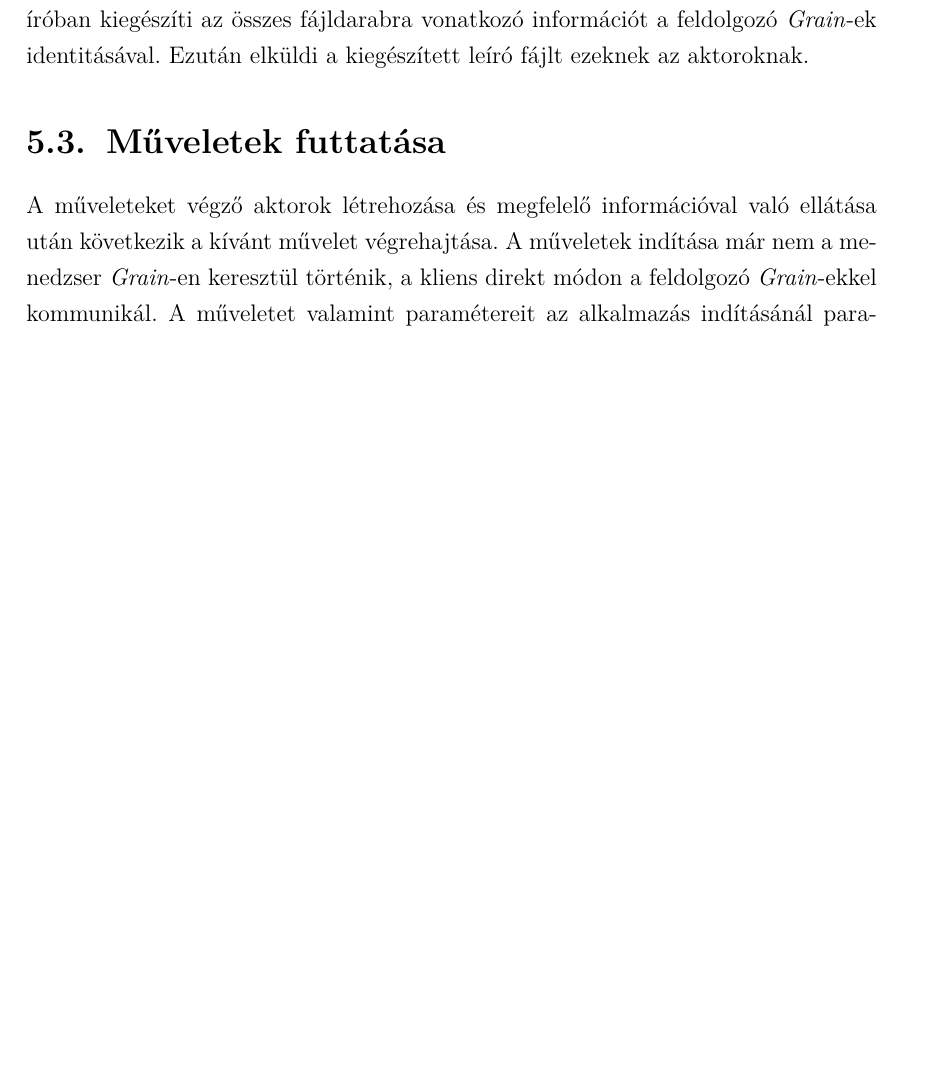
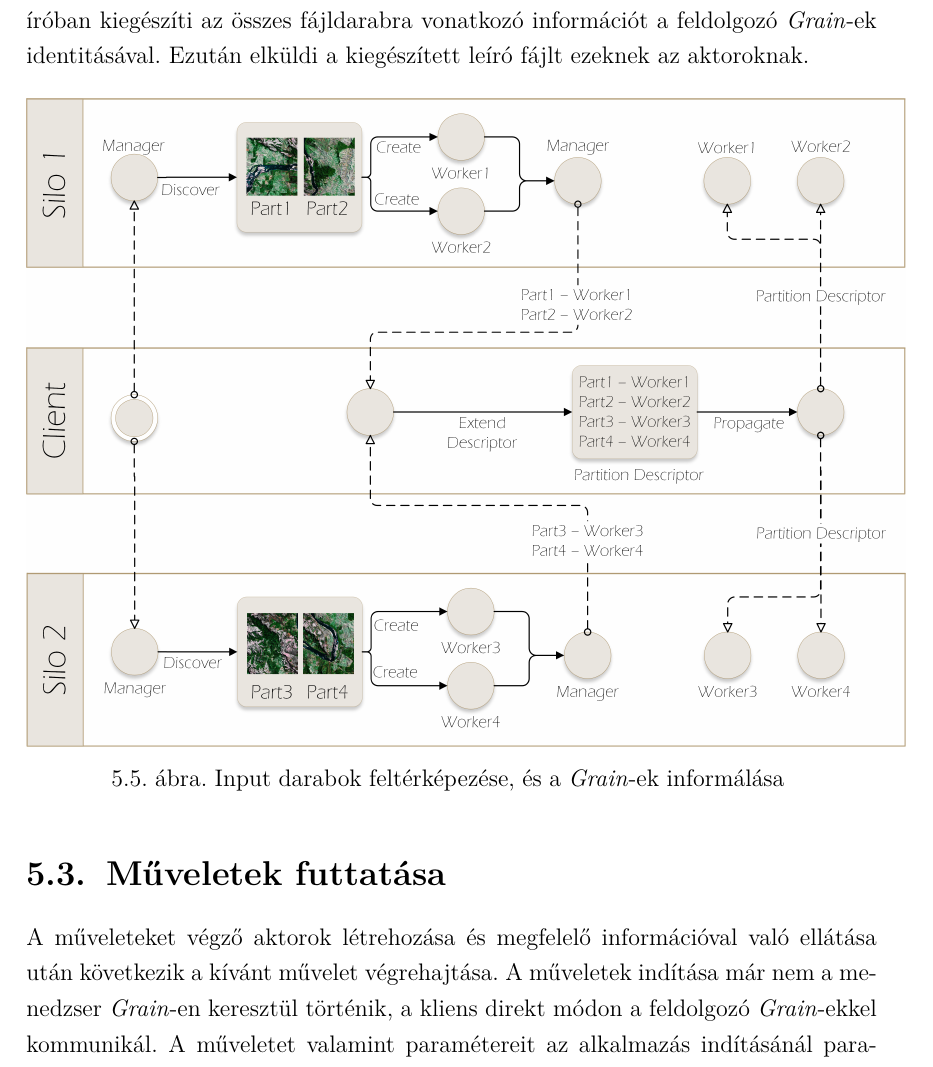
Before and after one commit to nRedline/OrleansThesis, a LaTeX thesis (Thesis/nagy_tamas_diplomamunka.tex): part of page 35 of 44 before the commit and part of page 35 of 45 after it, cut so that both start at the same text, the shorter picture padded with empty space. Compiled offline with pdfLaTeX; the source files are stored in an older character set and shown here as Unicode.

Commit message:
Added figure discover parts

```diff
--- a/Thesis/nagy_tamas_diplomamunka.tex
+++ b/Thesis/nagy_tamas_diplomamunka.tex
@@ -870,7 +870,15 @@
 az összes fájldarabra vonatkozó információt a feldolgozó \textit{Grain}-ek identitásával.
 Ezután elküldi a kiegészített leíró fájlt ezeknek az aktoroknak.
 
-%TODO Activity Diagram about merging association into one and propagating back to the worker actors
+
+\begin{figure}[H]
+	\centering
+	\captionsetup{width=0.8\textwidth, justification=centering}
+	\includegraphics[width=155mm]{figures/discoverParts.png}
+	\caption{Input darabok feltérképezése, és a \textit{Grain}-ek informálása \label{fig:discoverParts}}
+\end{figure}
+
+
 
 \section{Műveletek futtatása}
 A műveleteket végző aktorok létrehozása és megfelelő információval való ellátása után következik a
```
Also changed, not shown: Thesis/figures/discoverParts.png (added), Thesis/nagy_tamas_diplomamunka.tex (6 more changed lines).
